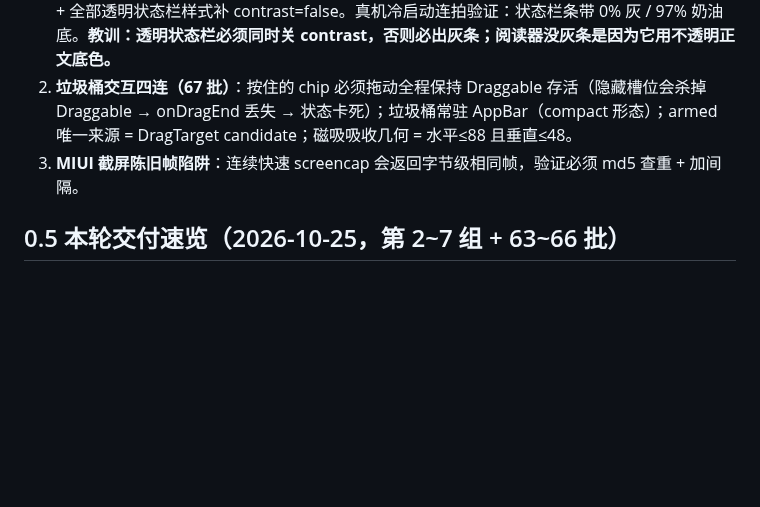
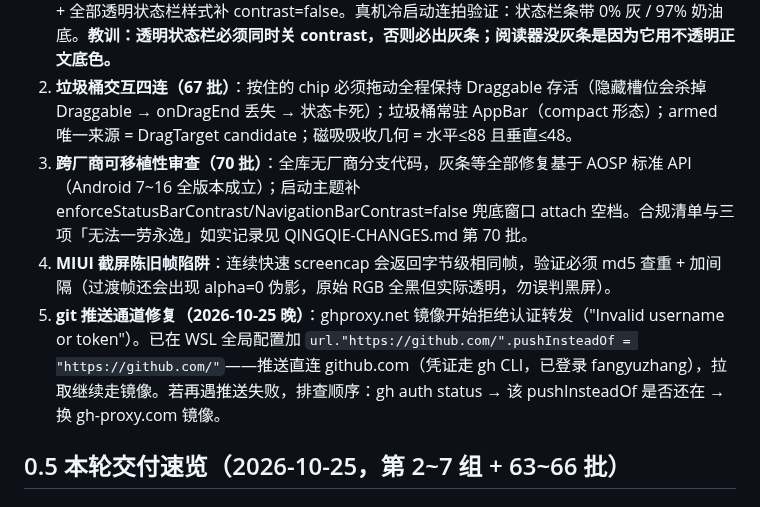
Before and after one commit to fangyuzhang/qingdu-reader-app, a Markdown page: AGENT-HANDOVER-NEXT.md, the part around the change. GitHub-like rendering; blank space fills up the shorter version.

Commit message:
docs: 交接文档补跨厂商审查结论与 git 推送通道修复

```diff
--- a/AGENT-HANDOVER-NEXT.md
+++ b/AGENT-HANDOVER-NEXT.md
@@ -25,7 +25,9 @@
 
 1. **冷启动灰条根因终修（69 批，本次）**：根因是 Android 10+ 对「透明状态栏」默认开启对比度保护 scrim（引擎 PlatformPlugin.java 512-514 行证实；框架 SystemUiOverlayStyle 预设的 systemStatusBarContrastEnforced 为 null → 从不下发 false）。三层关闭：MainActivity 原生 isStatusBarContrastEnforced=false（早于首帧）+ main.dart 系统栏消息提前到 runApp 之前 + 全部透明状态栏样式补 contrast=false。真机冷启动连拍验证：状态栏条带 0% 灰 / 97% 奶油底。**教训：透明状态栏必须同时关 contrast，否则必出灰条；阅读器没灰条是因为它用不透明正文底色。**
 2. **垃圾桶交互四连（67 批）**：按住的 chip 必须拖动全程保持 Draggable 存活（隐藏槽位会杀掉 Draggable → onDragEnd 丢失 → 状态卡死）；垃圾桶常驻 AppBar（compact 形态）；armed 唯一来源 = DragTarget candidate；磁吸吸收几何 = 水平≤88 且垂直≤48。
-3. **MIUI 截屏陈旧帧陷阱**：连续快速 screencap 会返回字节级相同帧，验证必须 md5 查重 + 加间隔。
+3. **跨厂商可移植性审查（70 批）**：全库无厂商分支代码，灰条等全部修复基于 AOSP 标准 API（Android 7~16 全版本成立）；启动主题补 enforceStatusBarContrast/NavigationBarContrast=false 兜底窗口 attach 空档。合规清单与三项「无法一劳永逸」如实记录见 QINGQIE-CHANGES.md 第 70 批。
+4. **MIUI 截屏陈旧帧陷阱**：连续快速 screencap 会返回字节级相同帧，验证必须 md5 查重 + 加间隔（过渡帧还会出现 alpha=0 伪影，原始 RGB 全黑但实际透明，勿误判黑屏）。
+5. **git 推送通道修复（2026-10-25 晚）**：ghproxy.net 镜像开始拒绝认证转发（"Invalid username or token"）。已在 WSL 全局配置加 `url."https://github.com/".pushInsteadOf = "https://github.com/"`——推送直连 github.com（凭证走 gh CLI，已登录 fangyuzhang），拉取继续走镜像。若再遇推送失败，排查顺序：gh auth status → 该 pushInsteadOf 是否还在 → 换 gh-proxy.com 镜像。
 
 ## 0.5 本轮交付速览（2026-10-25，第 2~7 组 + 63~66 批）
 
```
